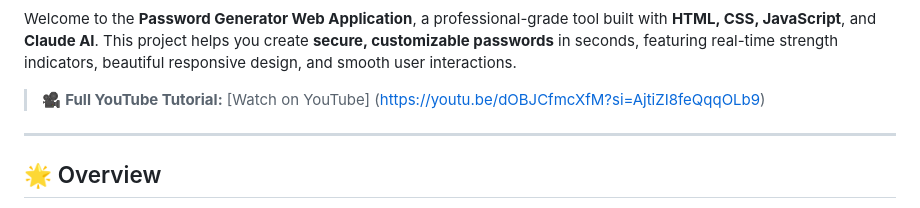
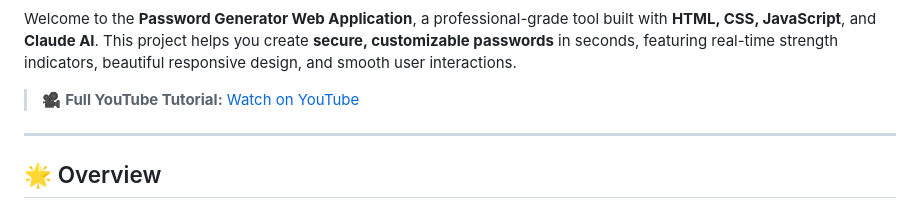
Before and after one commit to Dilawarkhandeveloper/Password-Generator, a Markdown page: README.md, the part around the change. GitHub-like rendering.

```diff
--- a/README.md
+++ b/README.md
@@ -2,7 +2,8 @@
 
 Welcome to the **Password Generator Web Application**, a professional-grade tool built with **HTML, CSS, JavaScript**, and **Claude AI**. This project helps you create **secure, customizable passwords** in seconds, featuring real-time strength indicators, beautiful responsive design, and smooth user interactions.
 
-> 🎥 **Full YouTube Tutorial:** [Watch on YouTube] (https://youtu.be/dOBJCfmcXfM?si=AjtiZI8feQqqOLb9)
+> 🎥 **Full YouTube Tutorial:** [Watch on YouTube](https://www.youtube.com/watch?v=dOBJCfmcXfM)
+
 
 ---
 
```
